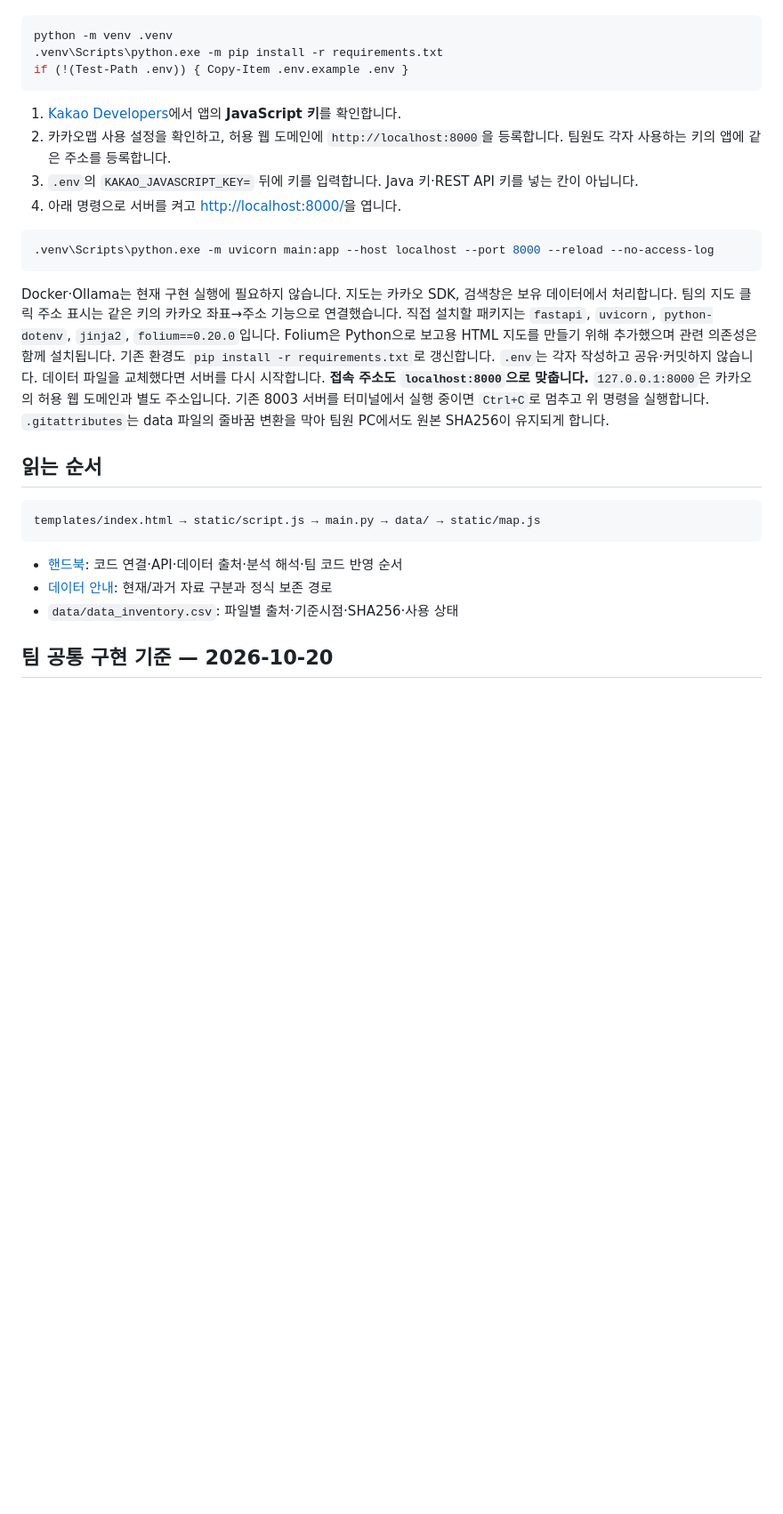
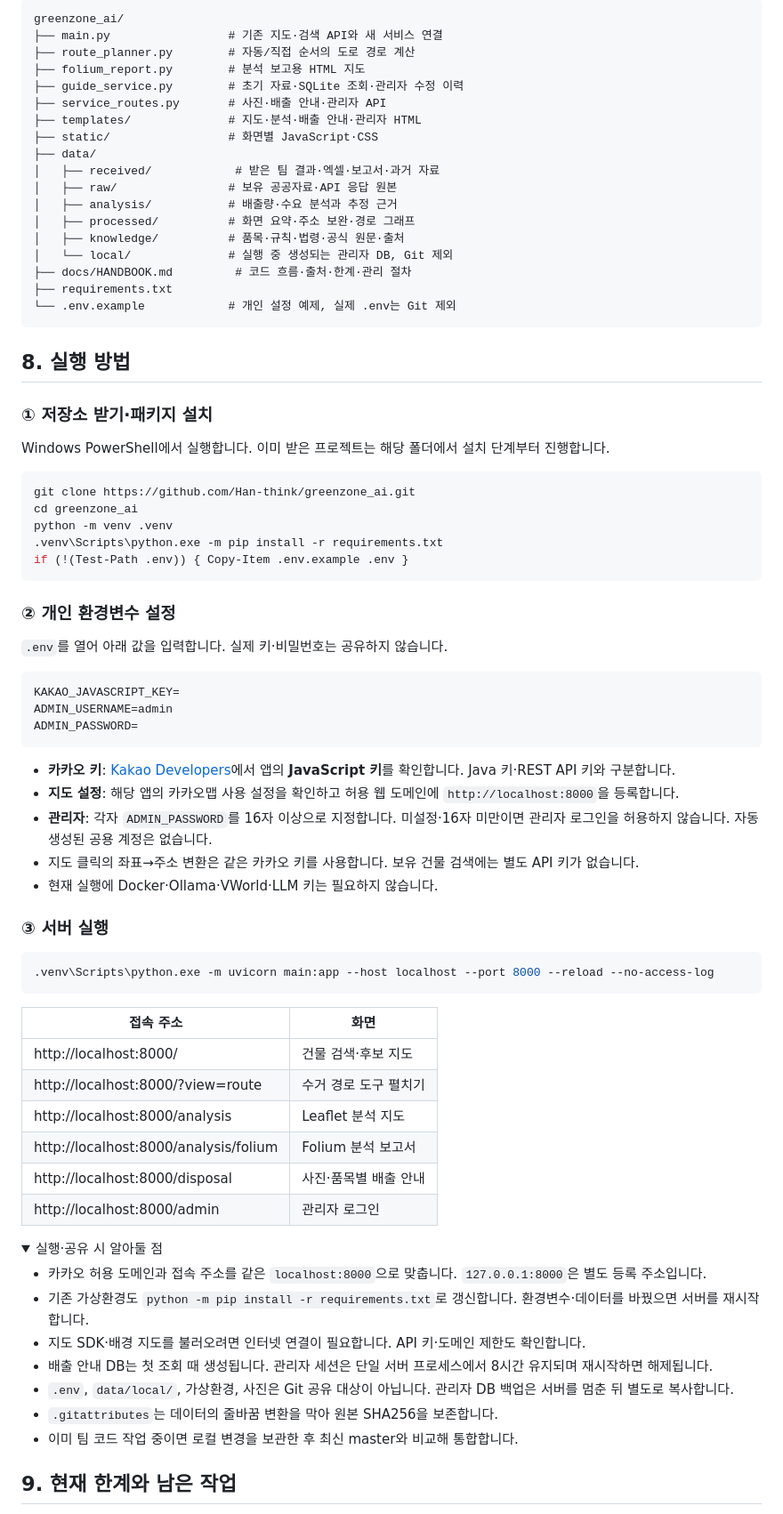
Before and after one commit to Han-think/greenzone_ai, a Markdown page: README.md, the part around one of its changes. Shown at 89% size. Rendered like a GitHub page; folded sections open; blank space fills up the shorter version.

Commit message:
docs: 프로젝트 소개·데이터·분석 결과 중심으로 README 정리

````diff
--- a/README.md
+++ b/README.md
@@ -24,34 +171,81 @@
+```text
+greenzone_ai/
+├── main.py                 # 기존 지도·검색 API와 새 서비스 연결
+├── route_planner.py        # 자동/직접 순서의 도로 경로 계산
+├── folium_report.py        # 분석 보고용 HTML 지도
+├── guide_service.py        # 초기 자료·SQLite 조회·관리자 수정 이력
+├── service_routes.py       # 사진·배출 안내·관리자 API
+├── templates/              # 지도·분석·배출 안내·관리자 HTML
+├── static/                 # 화면별 JavaScript·CSS
+├── data/
+│   ├── received/            # 받은 팀 결과·엑셀·보고서·과거 자료
+│   ├── raw/                # 보유 공공자료·API 응답 원본
+│   ├── analysis/           # 배출량·수요 분석과 추정 근거
+│   ├── processed/          # 화면 요약·주소 보완·경로 그래프
+│   ├── knowledge/          # 품목·규칙·법령·공식 원문·출처
+│   └── local/              # 실행 중 생성되는 관리자 DB, Git 제외
+├── docs/HANDBOOK.md         # 코드 흐름·출처·한계·관리 절차
+├── requirements.txt
+└── .env.example            # 개인 설정 예제, 실제 .env는 Git 제외
+```
+
+## 8. 실행 방법
+
+### ① 저장소 받기·패키지 설치
+
+Windows PowerShell에서 실행합니다. 이미 받은 프로젝트는 해당 폴더에서 설치 단계부터 진행합니다.
 
 ```powershell
+git clone https://github.com/Han-think/greenzone_ai.git
+cd greenzone_ai
 python -m venv .venv
 .venv\Scripts\python.exe -m pip install -r requirements.txt
 if (!(Test-Path .env)) { Copy-Item .env.example .env }
 ```
 
-1. [Kakao Developers](https://developers.kakao.com/)에서 앱의 **JavaScript 키**를 확인합니다.
-2. 카카오맵 사용 설정을 확인하고, 허용 웹 도메인에 `http://localhost:8000`을 등록합니다. 팀원도 각자 사용하는 키의 앱에 같은 주소를 등록합니다.
-3. `.env`의 `KAKAO_JAVASCRIPT_KEY=` 뒤에 키를 입력합니다. Java 키·REST API 키를 넣는 칸이 아닙니다.
-4. 아래 명령으로 서버를 켜고 [http://localhost:8000/](http://localhost:8000/)을 엽니다.
+### ② 개인 환경변수 설정
+
+`.env`를 열어 아래 값을 입력합니다. 실제 키·비밀번호는 공유하지 않습니다.
+
+```dotenv
+KAKAO_JAVASCRIPT_KEY=
+ADMIN_USERNAME=admin
+ADMIN_PASSWORD=
+```
+
+- **카카오 키**: [Kakao Developers](https://developers.kakao.com/)에서 앱의 **JavaScript 키**를 확인합니다. Java 키·REST API 키와 구분합니다.
+- **지도 설정**: 해당 앱의 카카오맵 사용 설정을 확인하고 허용 웹 도메인에 `http://localhost:8000`을 등록합니다.
+- **관리자**: 각자 `ADMIN_PASSWORD`를 16자 이상으로 지정합니다. 미설정·16자 미만이면 관리자 로그인을 허용하지 않습니다. 자동 생성된 공용 계정은 없습니다.
+- 지도 클릭의 좌표→주소 변환은 같은 카카오 키를 사용합니다. 보유 건물 검색에는 별도 API 키가 없습니다.
+- 현재 실행에 Docker·Ollama·VWorld·LLM 키는 필요하지 않습니다.
+
+### ③ 서버 실행
 
 ```powershell
 .venv\Scripts\python.exe -m uvicorn main:app --host localhost --port 8000 --reload --no-access-log
 ```
 
-Docker·Ollama는 현재 구현 실행에 필요하지 않습니다. 지도는 카카오 SDK, 검색창은 보유 데이터에서 처리합니다. 팀의 지도 클릭 주소 표시는 같은 키의 카카오 좌표→주소 기능으로 연결했습니다.
-직접 설치할 패키지는 `fastapi`, `uvicorn`, `python-dotenv`, `jinja2`, `folium==0.20.0`입니다. Folium은 Python으로 보고용 HTML 지도를 만들기 위해 추가했으며 관련 의존성은 함께 설치됩니다. 기존 환경도 `pip install -r requirements.txt`로 갱신합니다.
-`.env`는 각자 작성하고 공유·커밋하지 않습니다. 데이터 파일을 교체했다면 서버를 다시 시작합니다.
-**접속 주소도 `localhost:8000`으로 맞춥니다.** `127.0.0.1:8000`은 카카오의 허용 웹 도메인과 별도 주소입니다. 기존 8003 서버를 터미널에서 실행 중이면 `Ctrl+C`로 멈추고 위 명령을 실행합니다.
-`.gitattributes`는 data 파일의 줄바꿈 변환을 막아 팀원 PC에서도 원본 SHA256이 유지되게 합니다.
+| 접속 주소 | 화면 |
+|---|---|
+| http://localhost:8000/ | 건물 검색·후보 지도 |
+| http://localhost:8000/?view=route | 수거 경로 도구 펼치기 |
+| http://localhost:8000/analysis | Leaflet 분석 지도 |
+| http://localhost:8000/analysis/folium | Folium 분석 보고서 |
+| http://localhost:8000/disposal | 사진·품목별 배출 안내 |
+| http://localhost:8000/admin | 관리자 로그인 |
 
-## 읽는 순서
+<details>
+<summary>실행·공유 시 알아둘 점</summary>
 
-```text
-templates/index.html → static/script.js → main.py → data/ → static/map.js
-```
+- 카카오 허용 도메인과 접속 주소를 같은 `localhost:8000`으로 맞춥니다. `127.0.0.1:8000`은 별도 등록 주소입니다.
+- 기존 가상환경도 `python -m pip install -r requirements.txt`로 갱신합니다. 환경변수·데이터를 바꿨으면 서버를 재시작합니다.
+- 지도 SDK·배경 지도를 불러오려면 인터넷 연결이 필요합니다. API 키·도메인 제한도 확인합니다.
+- 배출 안내 DB는 첫 조회 때 생성됩니다. 관리자 세션은 단일 서버 프로세스에서 8시간 유지되며 재시작하면 해제됩니다.
+- `.env`, `data/local/`, 가상환경, 사진은 Git 공유 대상이 아닙니다. 관리자 DB 백업은 서버를 멈춘 뒤 별도로 복사합니다.
+- `.gitattributes`는 데이터의 줄바꿈 변환을 막아 원본 SHA256을 보존합니다.
+- 이미 팀 코드 작업 중이면 로컬 변경을 보관한 후 최신 master와 비교해 통합합니다.
 
-- [핸드북](docs/HANDBOOK.md): 코드 연결·API·데이터 출처·분석 해석·팀 코드 반영 순서
-- [데이터 안내](data/README.md): 현재/과거 자료 구분과 정식 보존 경로
-- `data/data_inventory.csv`: 파일별 출처·기준시점·SHA256·사용 상태
+</details>
 
-## 팀 공통 구현 기준 — 2026-10-20
+## 9. 현재 한계와 남은 작업
 
````
Also changed, not shown: other parts of README.md (+182 -94 lines).
